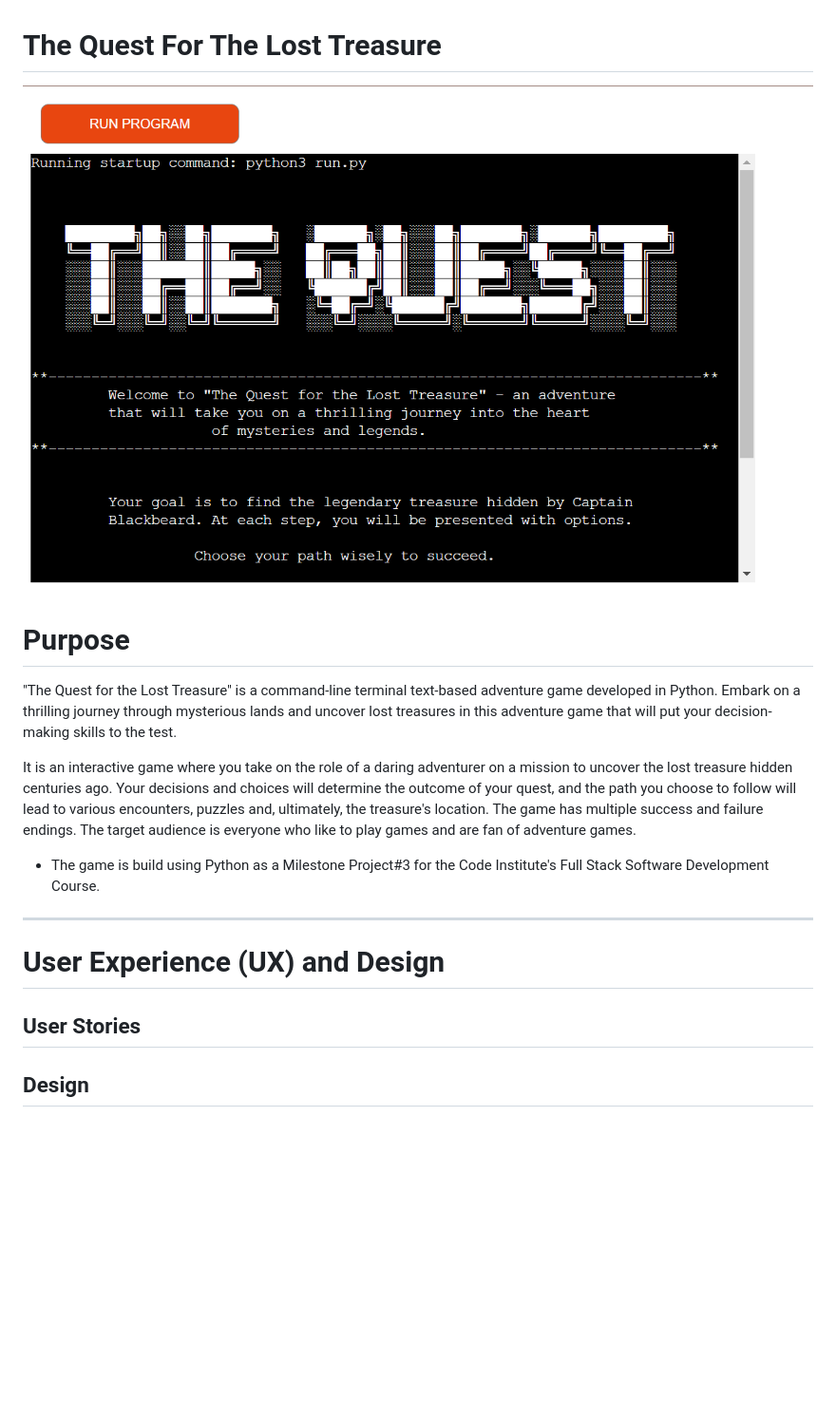
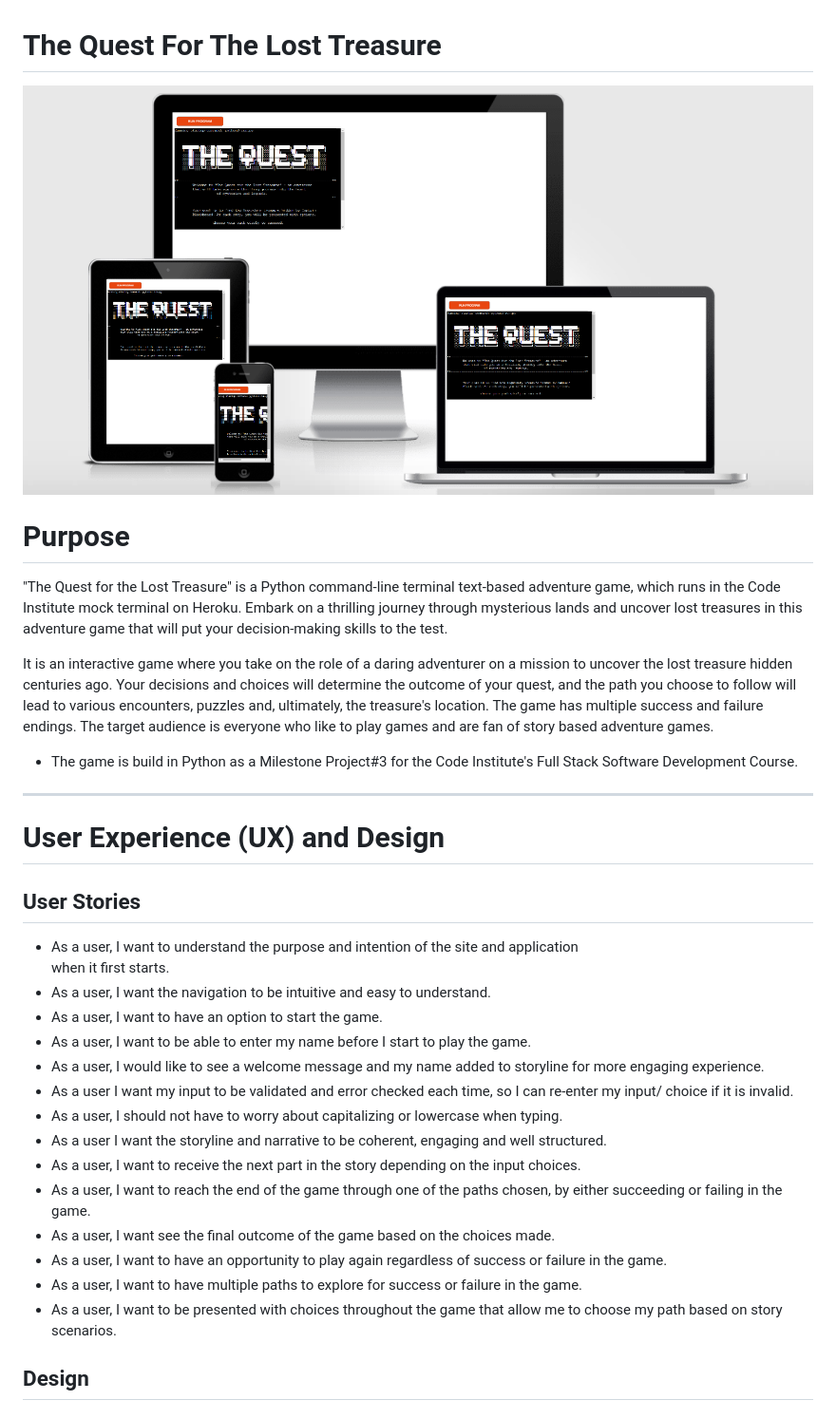
Before and after one commit to gayatrig19/the-quest-adventures-game, a Markdown page: README.md, the part around the change. Shown: that part at 95% size. GitHub-like rendering; pictures changed too: assets/the_quest_mockup_screenshot.png (added); blank space fills up the shorter version.

Commit message:
Add user stories for the game in README.md file

```diff
--- a/README.md
+++ b/README.md
@@ -1,16 +1,16 @@
 # The Quest For The Lost Treasure
 
-![Website Application Mock Up](assets/the_quest_mockup_image.png)
+![Website Application Mock Up](assets/the_quest_mockup_screenshot.png)
 
 
 
 # Purpose
 
-"The Quest for the Lost Treasure" is a command-line terminal text-based adventure game developed in Python. Embark on a thrilling journey through mysterious lands and uncover lost treasures in this adventure game that will put your decision-making skills to the test.
+"The Quest for the Lost Treasure" is a Python command-line terminal text-based adventure game, which runs in the Code Institute mock terminal on Heroku. Embark on a thrilling journey through mysterious lands and uncover lost treasures in this adventure game that will put your decision-making skills to the test.
 
-It is an interactive game where you take on the role of a daring adventurer on a mission to uncover the lost treasure hidden centuries ago. Your decisions and choices will determine the outcome of your quest, and the path you choose to follow will lead to various encounters, puzzles and, ultimately, the treasure's location. The game has multiple success and failure endings. The target audience is everyone who like to play games and are fan of adventure games.
+It is an interactive game where you take on the role of a daring adventurer on a mission to uncover the lost treasure hidden centuries ago. Your decisions and choices will determine the outcome of your quest, and the path you choose to follow will lead to various encounters, puzzles and, ultimately, the treasure's location. The game has multiple success and failure endings. The target audience is everyone who like to play games and are fan of story based adventure games.
 
-- The game is build using Python as a Milestone Project#3 for the Code Institute's Full Stack Software
+- The game is build in Python as a Milestone Project#3 for the Code Institute's Full Stack Software
   Development Course.
 
 -------
@@ -18,6 +18,26 @@ It is an interactive game where you take on the role of a daring adventurer on a
 # User Experience (UX) and Design
 
 ## User Stories
+
+- As a user, I want to understand the purpose and intention of the site and application
+  when it first starts.
+- As a user, I want the navigation to be intuitive and easy to understand.
+- As a user, I want to have an option to start the game.
+- As a user, I want to be able to enter my name before I start to play the game.
+- As a user, I would like to see a welcome message and my name added to storyline for more engaging
+  experience.
+- As a user I want my input to be validated and error checked each time, so I can re-enter my input/
+  choice if it is invalid.
+- As a user, I should not have to worry about capitalizing or lowercase when typing.
+- As a user I want the storyline and narrative to be coherent, engaging and well structured.
+- As a user, I want to receive the next part in the story depending on the input choices.
+- As a user, I want to reach the end of the game through one of the paths chosen, by either
+  succeeding or failing in the game.
+- As a user, I want see the final outcome of the game based on the choices made.
+- As a user, I want to have an opportunity to play again regardless of success or failure in the game.
+- As a user, I want to have multiple paths to explore for success or failure in the game.
+- As a user, I want to be presented with choices throughout the game that allow me to choose my path
+  based on story scenarios.
 
 ## Design
 ### Data Model
```
Also changed, not shown: 1 other file.
